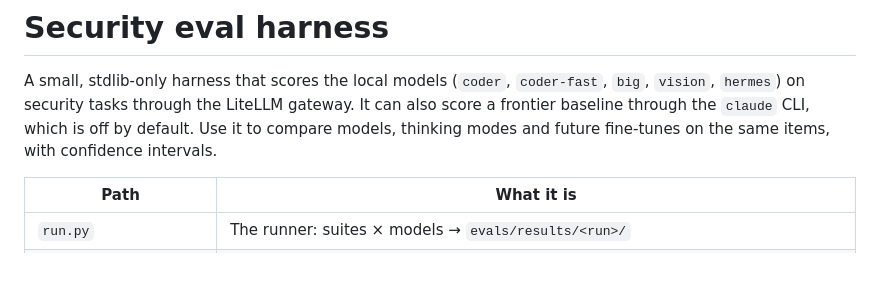
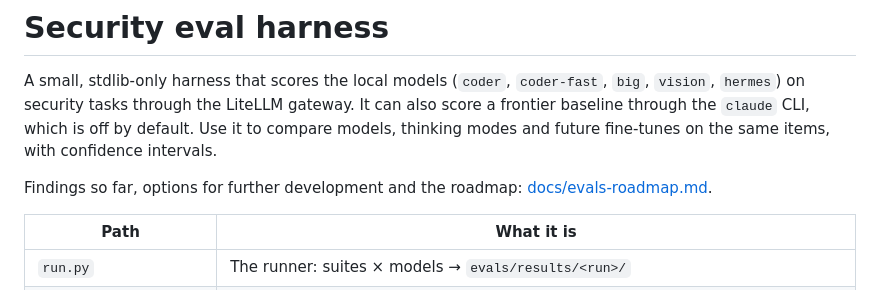
Before and after one commit to frontsidebus/local-inference-deck, a Markdown page: evals/README.md, the part around the change. GitHub-like rendering; blank space fills up the shorter version.

```diff
--- a/evals/README.md
+++ b/evals/README.md
@@ -1,6 +1,8 @@
 # Security eval harness
 
 A small, stdlib-only harness that scores the local models (`coder`, `coder-fast`, `big`, `vision`, `hermes`) on security tasks through the LiteLLM gateway. It can also score a frontier baseline through the `claude` CLI, which is off by default. Use it to compare models, thinking modes and future fine-tunes on the same items, with confidence intervals.
+
+Findings so far, options for further development and the roadmap: [docs/evals-roadmap.md](../docs/evals-roadmap.md).
 
 | Path | What it is |
 |---|---|
```
Also changed, not shown: README.md (+1 -0 lines), docs/evals-roadmap.md (added, +126 -0 lines).
